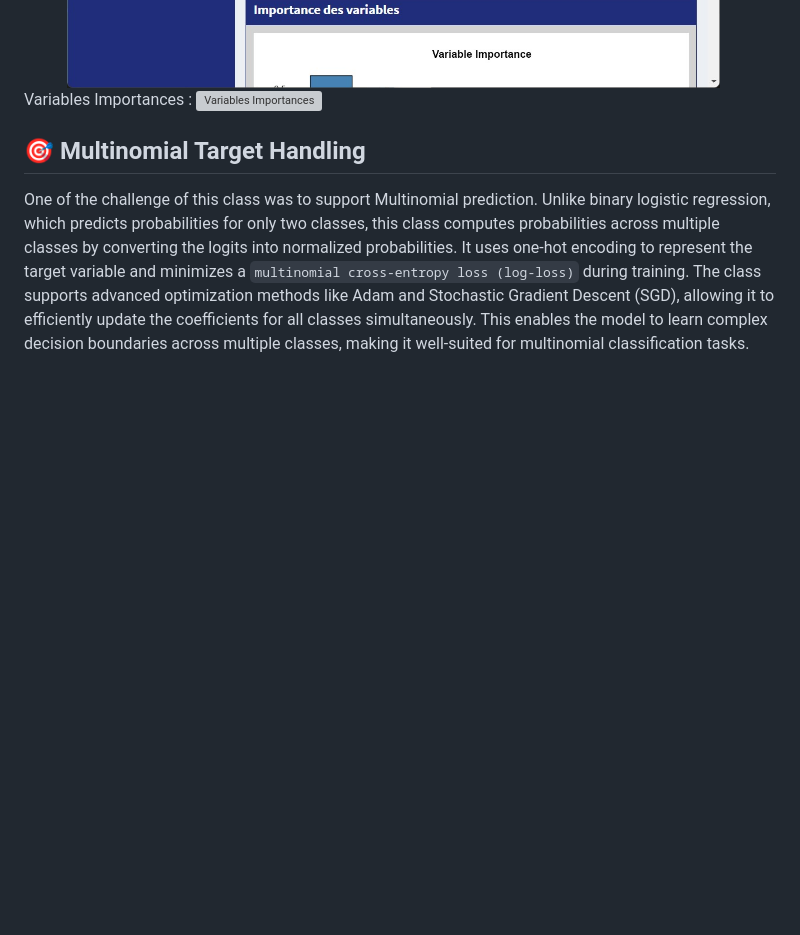
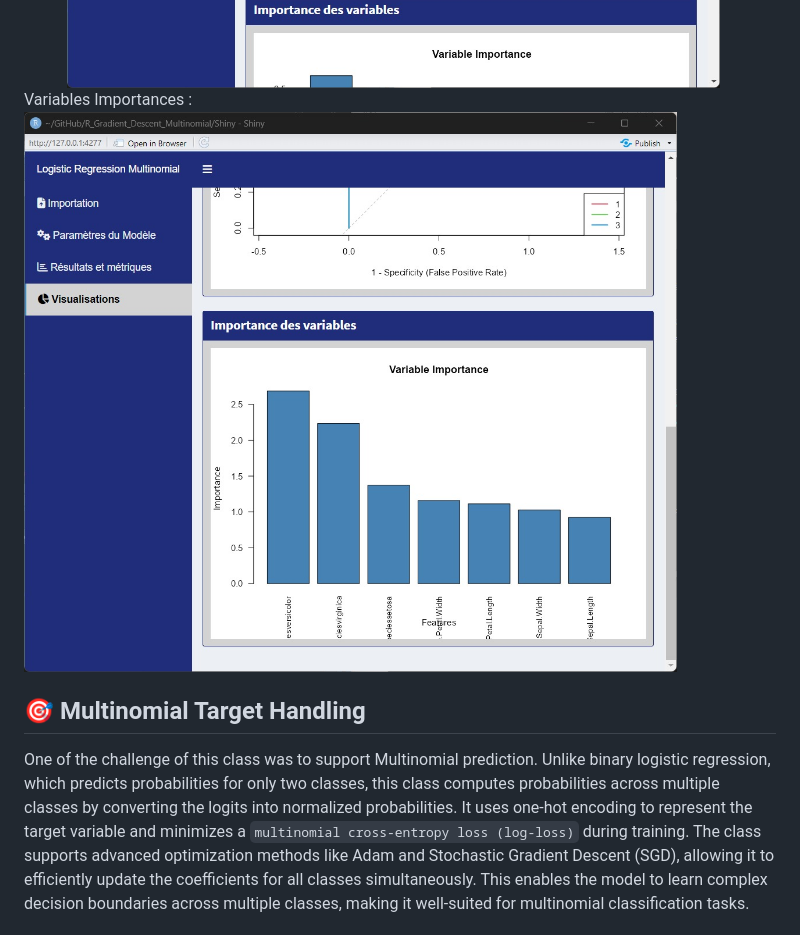
Before and after one commit to QL2111/R_Gradient_Descent_Multinomial, a Markdown page: README.md, the part around the change. GitHub-like rendering; blank space fills up the shorter version; grey boxes are pictures that could not be loaded.

Commit message:
Update image

```diff
--- a/README.md
+++ b/README.md
@@ -235,7 +235,7 @@ Evolution of the Loss :
 ROC :
 ![ROC](/images/ROC.jpg)
 Variables Importances :
-![Variables Importances](/images/var_importances.jpg)
+![Variables Importances](/images/var_importance.jpg)
 
 
 <h2 id="multinomial-target-handling">🎯 Multinomial Target Handling</h2>
```
